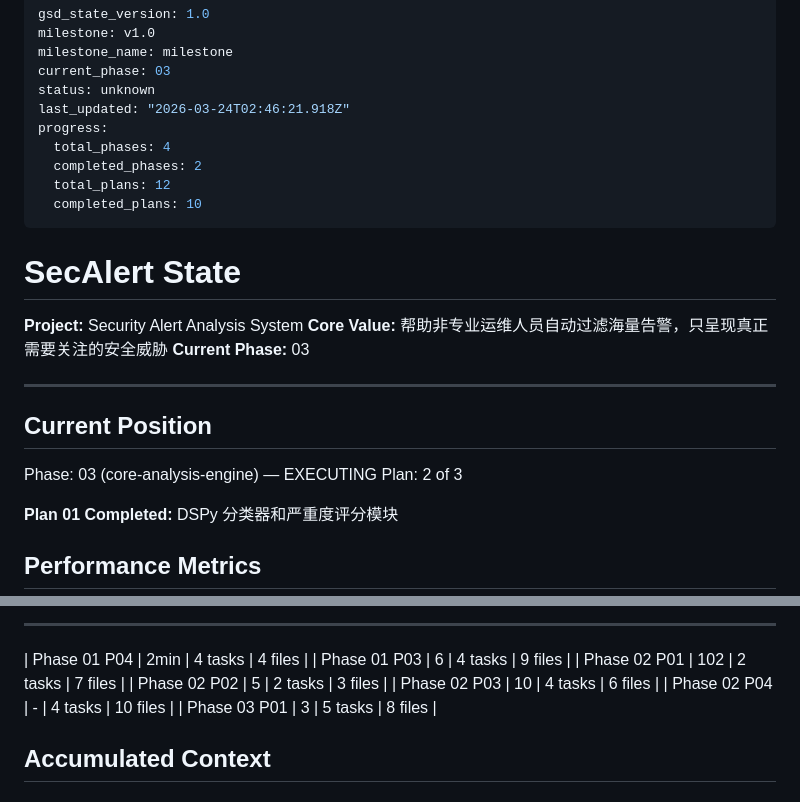
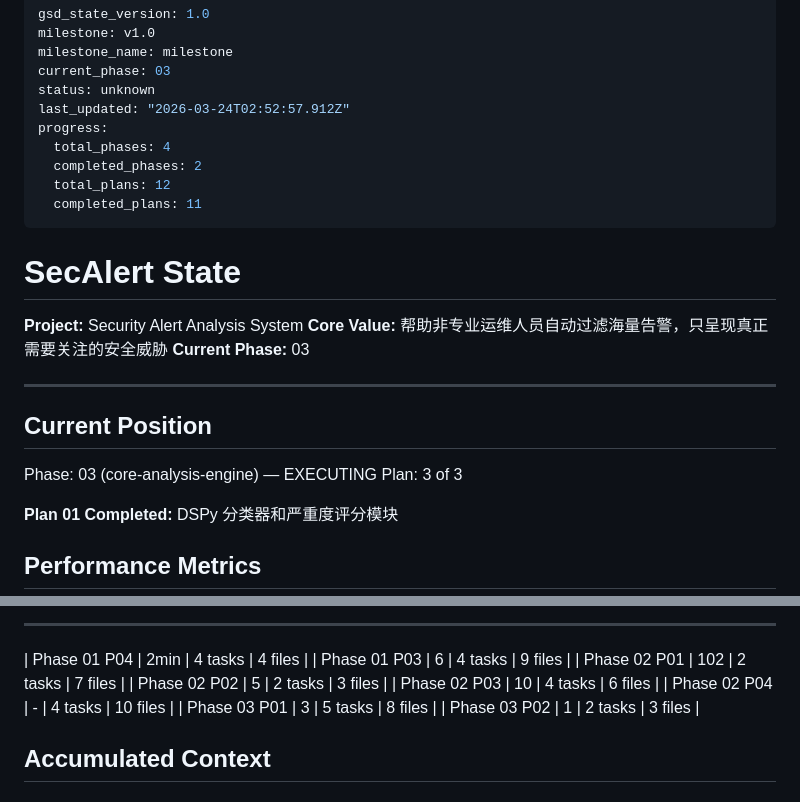
Before and after one commit to wr5912/SecAlert, a Markdown page: .planning/STATE.md, 2 parts joined by grey strips. GitHub-like rendering.

Commit message:
docs(03-02): 更新 phase 3 plan 2 状态
- 更新 STATE.md: Phase 03 P02 (1min, 2 tasks, 3 files)
- 更新 ROADMAP.md: Phase 03 进度更新

```diff
--- a/.planning/STATE.md
+++ b/.planning/STATE.md
@@ -4,12 +4,12 @@ milestone: v1.0
 milestone_name: milestone
 current_phase: 03
 status: unknown
-last_updated: "2026-03-24T02:46:21.918Z"
+last_updated: "2026-03-24T02:52:57.912Z"
 progress:
   total_phases: 4
   completed_phases: 2
   total_plans: 12
-  completed_plans: 10
+  completed_plans: 11
 ---
 
 # SecAlert State
@@ -23,7 +23,7 @@ progress:
 ## Current Position
 
 Phase: 03 (core-analysis-engine) — EXECUTING
-Plan: 2 of 3
+Plan: 3 of 3
 
 **Plan 01 Completed:** DSPy 分类器和严重度评分模块
 
@@ -43,6 +43,7 @@ Plan: 2 of 3
 | Phase 02 P03 | 10 | 4 tasks | 6 files |
 | Phase 02 P04 | - | 4 tasks | 10 files |
 | Phase 03 P01 | 3 | 5 tasks | 8 files |
+| Phase 03 P02 | 1 | 2 tasks | 3 files |
 
 ## Accumulated Context
 
```
Also changed, not shown: .planning/ROADMAP.md (+1 -1 lines).
